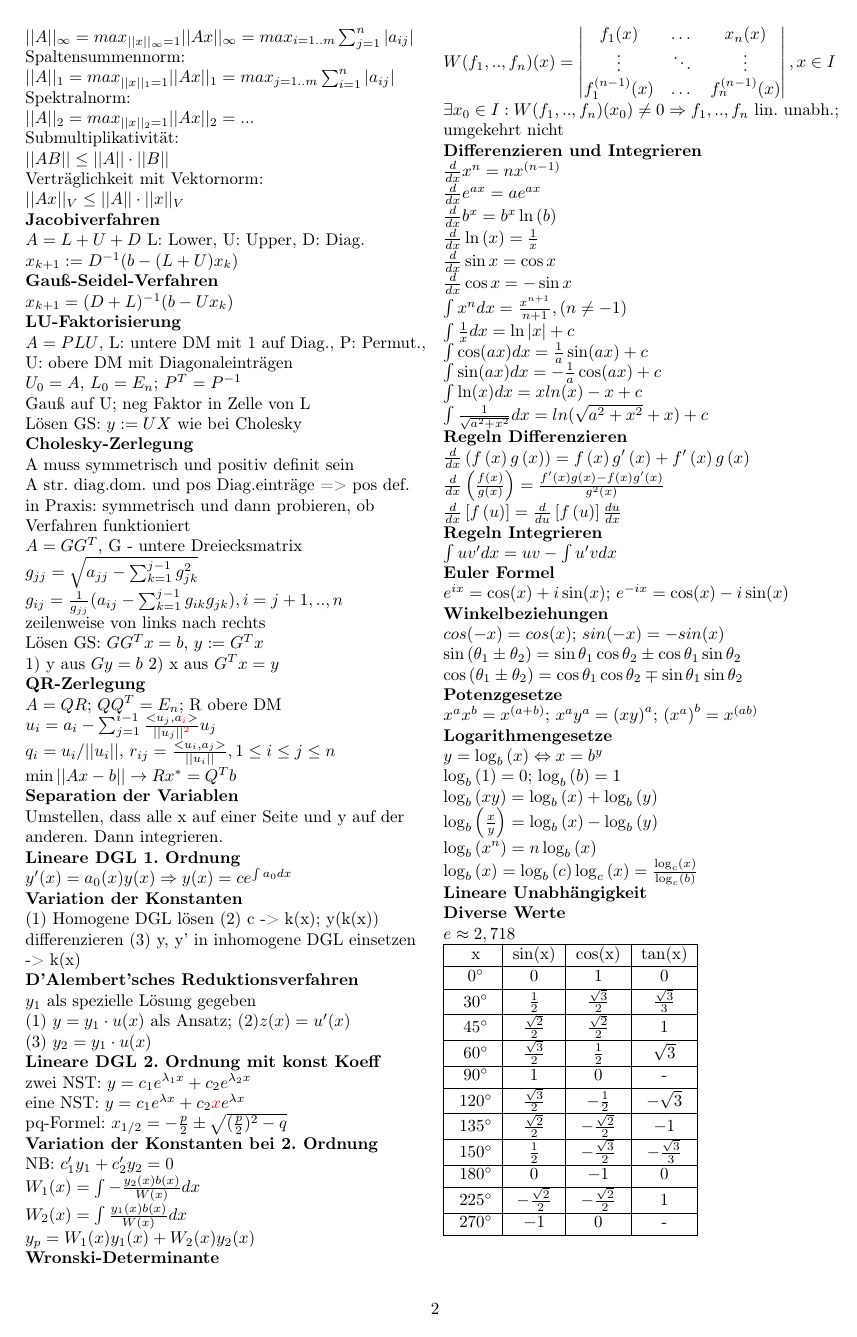
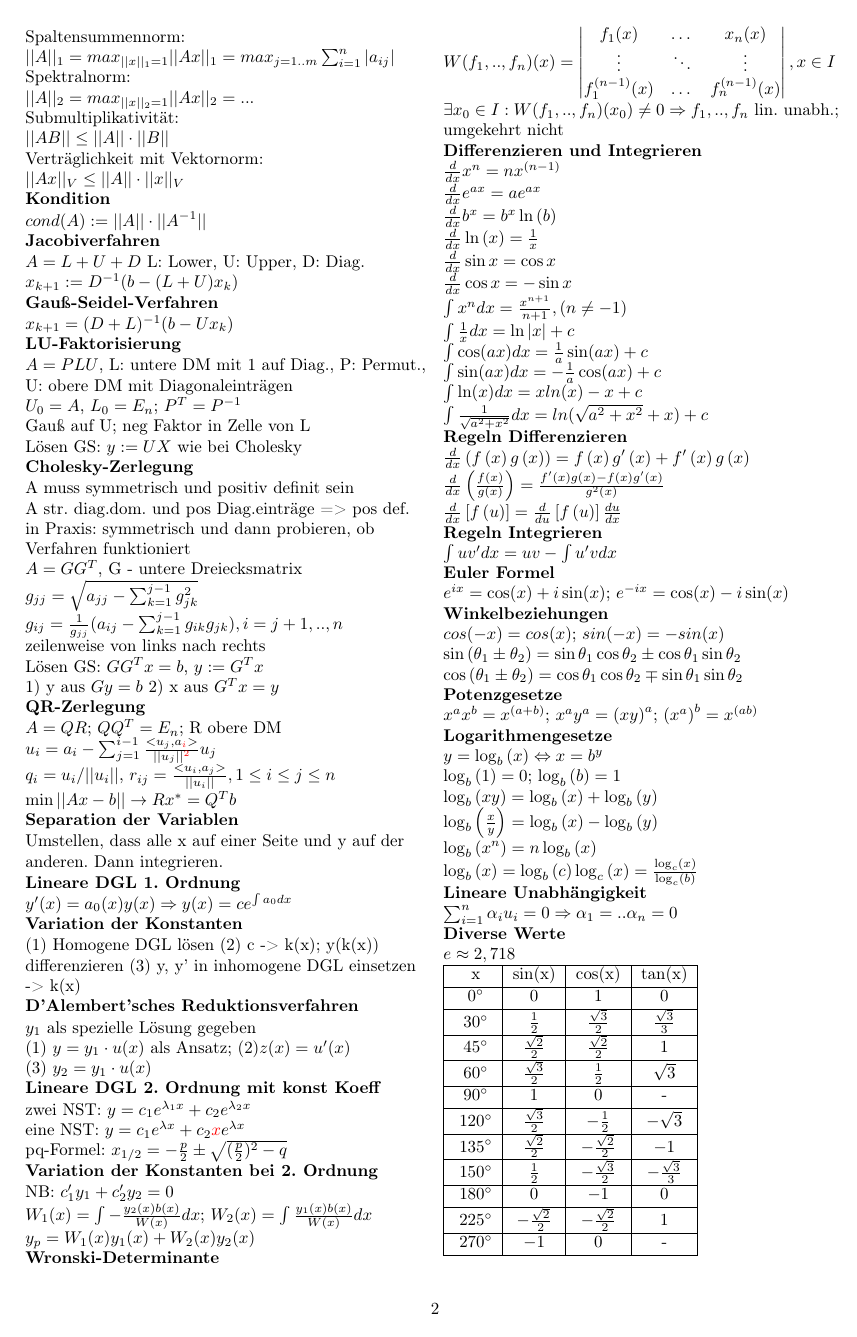
Before and after one commit to Scytie/FormelsammlungMathe3, a LaTeX document (Formelsammlung-Mathe3.tex): page 2 of 2. Compiled offline with pdfLaTeX.

Commit message:
Add linear independence and condition number

```diff
--- a/Formelsammlung-Mathe3.tex
+++ b/Formelsammlung-Mathe3.tex
@@ -210,6 +210,9 @@ $||AB|| \leq ||A|| \cdot ||B||$\\
 Verträglichkeit mit Vektornorm:\\
 $||Ax||_V \leq ||A|| \cdot ||x||_V$\\
 
+\textbf{Kondition}
+
+$cond(A) := ||A|| \cdot ||A^{-1}||$\\
 
 \textbf{Jacobiverfahren}
 
@@ -342,6 +345,8 @@ $\log _b \left( x \right) = \log _b \left( c \right)\log _c \left( x \right) = \
 
 \textbf{Lineare Unabhängigkeit}
 
+$\sum_{i=1}^n \alpha_i u_i = 0 \Rightarrow \alpha_1=..\alpha_n=0$\\
+
 \textbf{Diverse Werte}
 
 $e \approx 2,718$\\
```
Also changed, not shown: Formelsammlung-Mathe3.pdf, Formelsammlung-Mathe3.tex (4 more changed lines).
